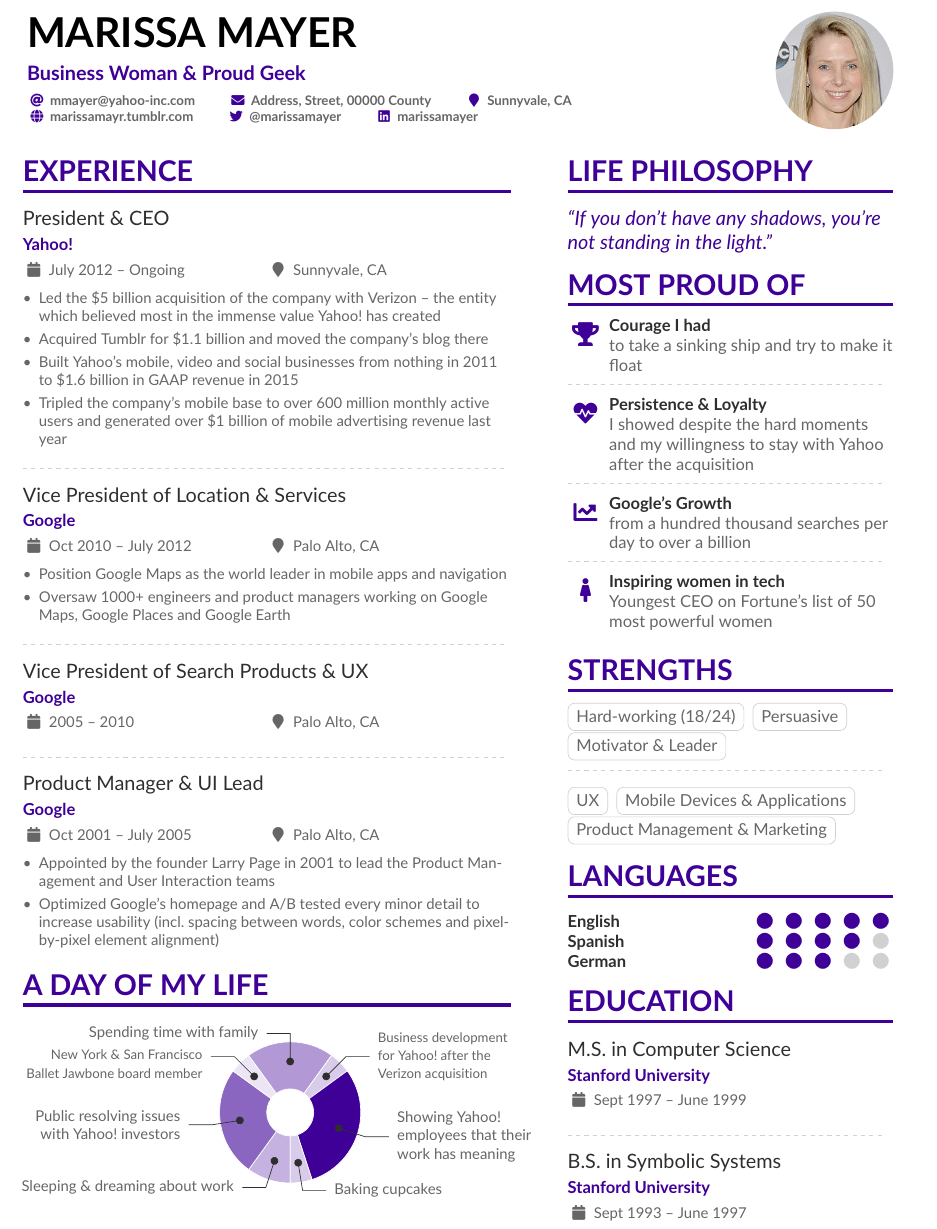
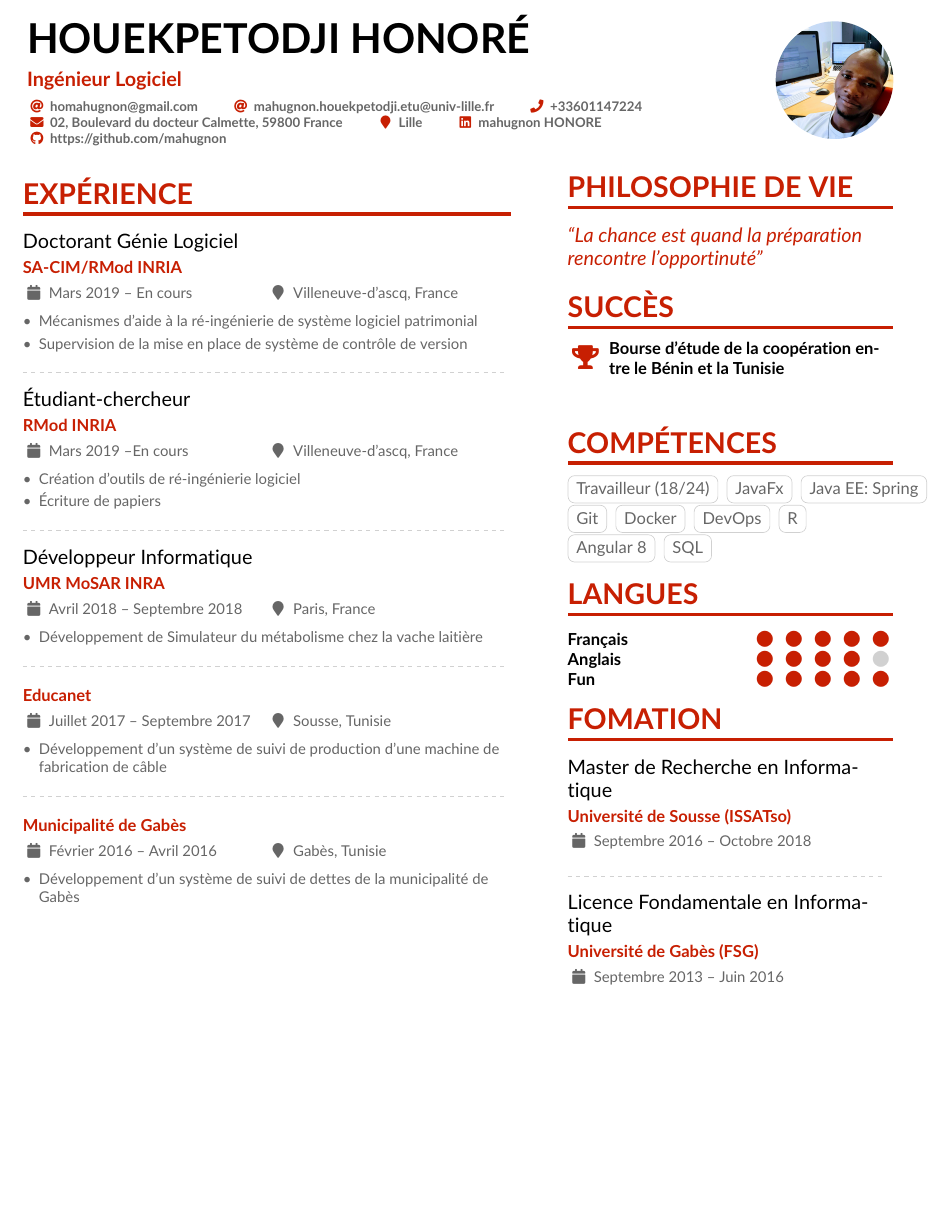
Before and after one commit to mahugnon/2020-honore-cv, a LaTeX CV (2020-honore-cv.tex): part of page 1 of 2, cut at the place of the change, the shorter picture padded with empty space. Compiled offline with pdfLaTeX.

Commit message:
get the ready version from overleaf. For now it only run there. So remember nextime

```diff
--- a/2020-honore-cv.tex
+++ b/2020-honore-cv.tex
@@ -45,8 +45,8 @@
 \fi
 
 % Change the colours if you want to
-\definecolor{VividPurple}{HTML}{3E0097}
-\definecolor{SlateGrey}{HTML}{2E2E2E}
+\definecolor{VividPurple}{HTML}{C71F02}
+\definecolor{SlateGrey}{HTML}{000000}
 \definecolor{LightGrey}{HTML}{666666}
 % \colorlet{name}{black}
 \colorlet{tagline}{VividPurple}
@@ -73,22 +73,23 @@
 
 \begin{document}
-\name{Marissa Mayer}
-\tagline{Business Woman \& Proud Geek}
+\name{HOUEKPETODJI  Honoré}
+\tagline{Ingénieur Logiciel}
 % Cropped to square from https://en.wikipedia.org/wiki/Marissa_Mayer#/media/File:Marissa_Mayer_May_2014_(cropped).jpg, CC-BY 2.0
 %% You can add multiple photos on the left or right
-\photoR{2.5cm}{mmayer-wikipedia-cc-by-2_0}
+\photoR{2.5cm}{honorem}
 % \photoL{2cm}{Yacht_High,Suitcase_High}
 \personalinfo{%
   % Not all of these are required!
   % You can add your own with \printinfo{symbol}{detail}
-  \email{mmayer@yahoo-inc.com}
-%   \phone{000-00-0000}
-  \mailaddress{Address, Street, 00000 County}
-  \location{Sunnyvale, CA}
-  \homepage{marissamayr.tumblr.com}
-  \twitter{@marissamayer}
-  \linkedin{marissamayer}
-%   \github{github.com/mmayer} % I'm just making this up though.
+  \email{homahugnon@gmail.com}
+  \email{mahugnon.houekpetodji.etu@univ-lille.fr}
+\phone{+33601147224}
+  \mailaddress{02, Boulevard du docteur Calmette, 59800  France}
+  \location{Lille}
+%  \homepage{marissamayr.tumblr.com}
+%  \twitter{@marissamayer}
+  \linkedin{mahugnon HONORE}
+   \github{https://github.com/mahugnon} % I'm just making this up though.
 %   \orcid{orcid.org/0000-0000-0000-0000} % Obviously making this up too. If you want to use this field (and also other academicons symbols), add "academicons" option to \documentclass{altacv}
   %% You MUST add the academicons option to \documentclass, then compile with LuaLaTeX or XeLaTeX, if you want to use \orcid or other academicons commands.
   % \orcid{0000-0000-0000-0000}
@@ -113,36 +114,44 @@
 % break across pages if things get too long.
 \begin{paracol}{2}
 
-\cvsection{Experience}
+\cvsection{Expérience}
 
-\cvevent{President \& CEO}{Yahoo!}{July 2012 -- Ongoing}{Sunnyvale, CA}
+\cvevent{Doctorant Génie Logiciel}{SA-CIM/RMod INRIA}{Mars 2019 -- En cours}{Villeneuve-d'ascq, France}
 \begin{itemize}
-\item Led the \$5 billion acquisition of the company with Verizon -- the entity which believed most in the immense value Yahoo!\ has created
-\item Acquired Tumblr for \$1.1 billion and moved the company's blog there
-\item Built Yahoo's mobile, video and social businesses from nothing in 2011 to \$1.6 billion in GAAP revenue in 2015
-\item Tripled the company's mobile base to over 600 million monthly active users and generated over \$1 billion of mobile advertising revenue last year
+\item Mécanismes d'aide à la ré-ingénierie de système logiciel patrimonial
+\item Supervision de la mise en place de système de contrôle de version
 \end{itemize}
 
 \divider
 
-\cvevent{Vice President of Location \& Services}{Google}{Oct 2010 -- July 2012}{Palo Alto, CA}
+\cvevent{Étudiant-chercheur}{RMod INRIA}{Mars 2019 --En cours}{Villeneuve-d'ascq, France}
 \begin{itemize}
-\item Position Google Maps as the world leader in mobile apps and navigation
-\item Oversaw 1000+ engineers and product managers working on Google Maps, Google Places and Google Earth
+\item Création d'outils de ré-ingénierie logiciel
+\item Écriture de papiers
 \end{itemize}
 
 \divider
 
-\cvevent{Vice President of Search Products \& UX}{Google}{2005 --  2010}{Palo Alto, CA}
+\cvevent{Développeur Informatique}{UMR MoSAR INRA}{Avril 2018 -- Septembre 2018}{Paris, France}
+\begin{itemize}
+\item Développement de Simulateur du métabolisme chez la vache laitière
+\end{itemize}
 
 \divider
 
-\cvevent{Product Manager \& UI Lead}{Google}{Oct 2001 -- July 2005}{Palo Alto, CA}
+\cvevent{}{Educanet}{Juillet 2017 -- Septembre 2017}{Sousse, Tunisie}
+\begin{itemize}
+\item Développement d'un système de suivi de production d'une machine de fabrication de câble
+\end{itemize}
 
+\divider
+
+\cvevent{}{Municipalité de Gabès}{Février 2016 -- Avril 2016}{Gabès, Tunisie}
 \begin{itemize}
-\item Appointed by the founder Larry Page in 2001 to lead the Product Management and User Interaction teams
-\item Optimized Google's homepage and A/B tested every minor detail to increase usability (incl.~spacing between words, color schemes and pixel-by-pixel element alignment)
+\item Développement d'un système de suivi de dettes de la municipalité de Gabès
 \end{itemize}
+
+
 
 % \divider
 
@@ -153,18 +162,3 @@
 % \item Developed targeted advertisement in order to use user's search queries and show them related ads
 % \end{itemize}
 
-\cvsection{A Day of My Life}
-
-% Adapted from @Jake's answer from http://tex.stackexchange.com/a/82729/226
-% \wheelchart{outer radius}{inner radius}{
-% comma-separated list of value/text width/color/detail}
-% Some ad-hoc tweaking to adjust the labels so that they don't overlap
-\hspace*{-1em}  %% quick hack to move the wheelchart a bit left
-\wheelchart{1.5cm}{0.5cm}{%
-  10/13em/accent!30/Sleeping \& dreaming about work,
-  25/9em/accent!60/Public resolving issues with Yahoo!\ investors,
-  5/11em/accent!10/\footnotesize\\[1ex]New York \& San Francisco Ballet Jawbone board member,
-  20/11em/accent!40/Spending time with family,
-  5/8em/accent!20/\footnotesize Business development for Yahoo!\ after the Verizon acquisition,
-  30/9em/accent/Showing Yahoo!\ \mbox{employees} that their work has meaning,
-  5/8em/accent!20/Baking cupcakes
@@ -192,15 +177,44 @@
 %% page if the content is too long.
 \switchcolumn
 
-\cvsection{Life Philosophy}
+\cvsection{Philosophie de vie}
 \begin{quote}
-``If you don't have any shadows, you're not standing in the light.''
+``La chance est quand la préparation rencontre l'opportinuté''
 \end{quote}
 
-\cvsection{Most Proud of}
+\cvsection{Succès}
 
-\cvachievement{\faTrophy}{Courage I had}{to take a sinking ship and try to make it float}
+\cvachievement{\faTrophy}{Bourse d'étude de la coopération entre le Bénin et la Tunisie}
+
+\cvsection{Compétences}
+
+\cvtag{Travailleur (18/24)}
+\cvtag{JavaFx}
+\cvtag{Java EE: Spring}\\
+\cvtag{Git}
+\cvtag{Docker}
+\cvtag{DevOps} \cvtag{R}\\
+\cvtag{Angular 8} \cvtag{SQL}\\
+
+
+
+\cvsection{Langues}
+
+\cvskill{Français}{5}
+% \divider
+
+\cvskill{Anglais}{4}
+% \divider
+\cvskill{Fun}{5}
+
+
+
+\cvsection{Fomation}
+
+\cvevent{Master de Recherche en Informatique}{Université de Sousse  (ISSATso)}{Septembre 2016 -- Octobre 2018}{}
 
 \divider
 
-\cvachievement{\faHeartbeat}{Persistence \& Loyalty}{I showed despite the hard moments and my willingness to stay with Yahoo after the acquisition}
+\cvevent{Licence Fondamentale\ en Informatique }{Université de Gabès (FSG)}{Septembre 2013 -- Juin 2016}{}
+
+\newpage
@@ -207,41 +227,3 @@
 
 \divider
 
-\cvachievement{\faChartLine}{Google's Growth}{from a hundred thousand searches per day to over a billion}
-
-\divider
-
-\cvachievement{\faFemale}{Inspiring women in tech}{Youngest CEO on Fortune's list of 50 most powerful women}
-
-\cvsection{Strengths}
-
-\cvtag{Hard-working (18/24)}
-\cvtag{Persuasive}\\
-\cvtag{Motivator \& Leader}
-
-\divider\smallskip
-
-\cvtag{UX}
-\cvtag{Mobile Devices \& Applications}
-\cvtag{Product Management \& Marketing}
-
-\cvsection{Languages}
-
-\cvskill{English}{5}
-% \divider
-
-\cvskill{Spanish}{4}
-% \divider
-
-\cvskill{German}{3}
-
-
-\cvsection{Education}
-
-\cvevent{M.S.\ in Computer Science}{Stanford University}{Sept 1997 -- June 1999}{}
-
-\divider
-
-\cvevent{B.S.\ in Symbolic Systems}{Stanford University}{Sept 1993 -- June 1997}{}
-
-\newpage
```
Also changed, not shown: altacv.cls (+0 -1 lines), publi.bib (added, +14 -0 lines), sample.bib (deleted, +0 -45 lines), README.md, Suitcase_High.png (deleted), Yacht_High.png (deleted), honorem.png (renamed from honorem.jpg), mmayer-wikipedia-cc-by-2_0.jpg (deleted), 2020-honore-cv.tex (34 more changed lines), 1 other file.
